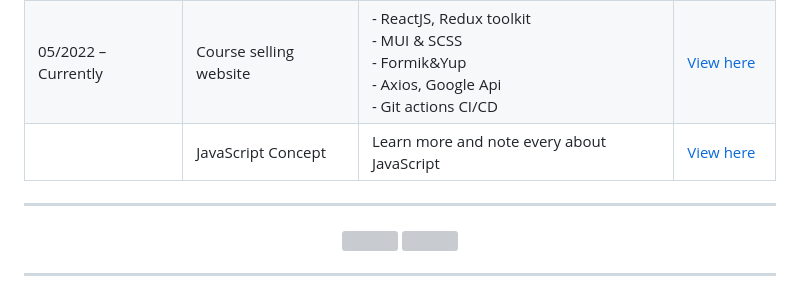
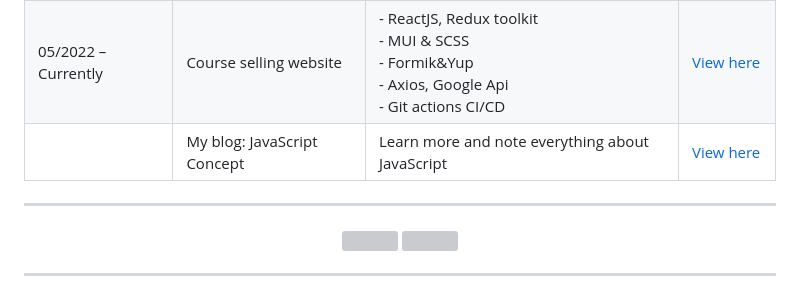
Before and after one commit to NguyenTheLuan/NguyenTheLuan, a Markdown page: README.md, the part around the change. Drawn GitHub-style; grey boxes are pictures that could not be loaded.

Commit message:
fix description

```diff
--- a/README.md
+++ b/README.md
@@ -73,9 +73,9 @@
   </tr>
   <tr>
     <td></td>
-    <td>JavaScript Concept</td>
+    <td>My blog: JavaScript Concept</td>
     <td>
-    Learn more and note every about JavaScript
+    Learn more and note everything about JavaScript
     </td>
     <td><a href="https://s.id/1Hc3p">View here</a></td>
   </tr>
```
